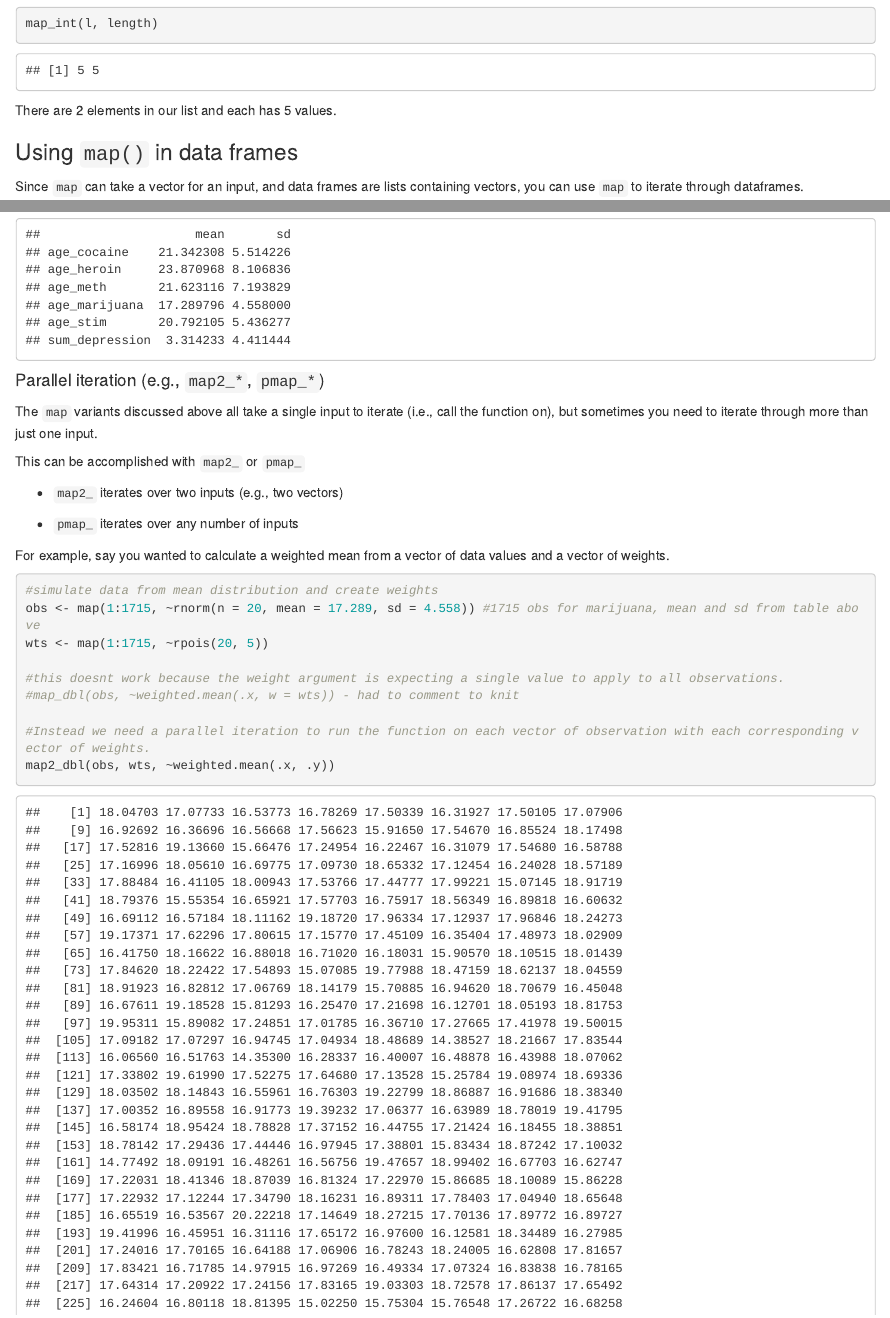
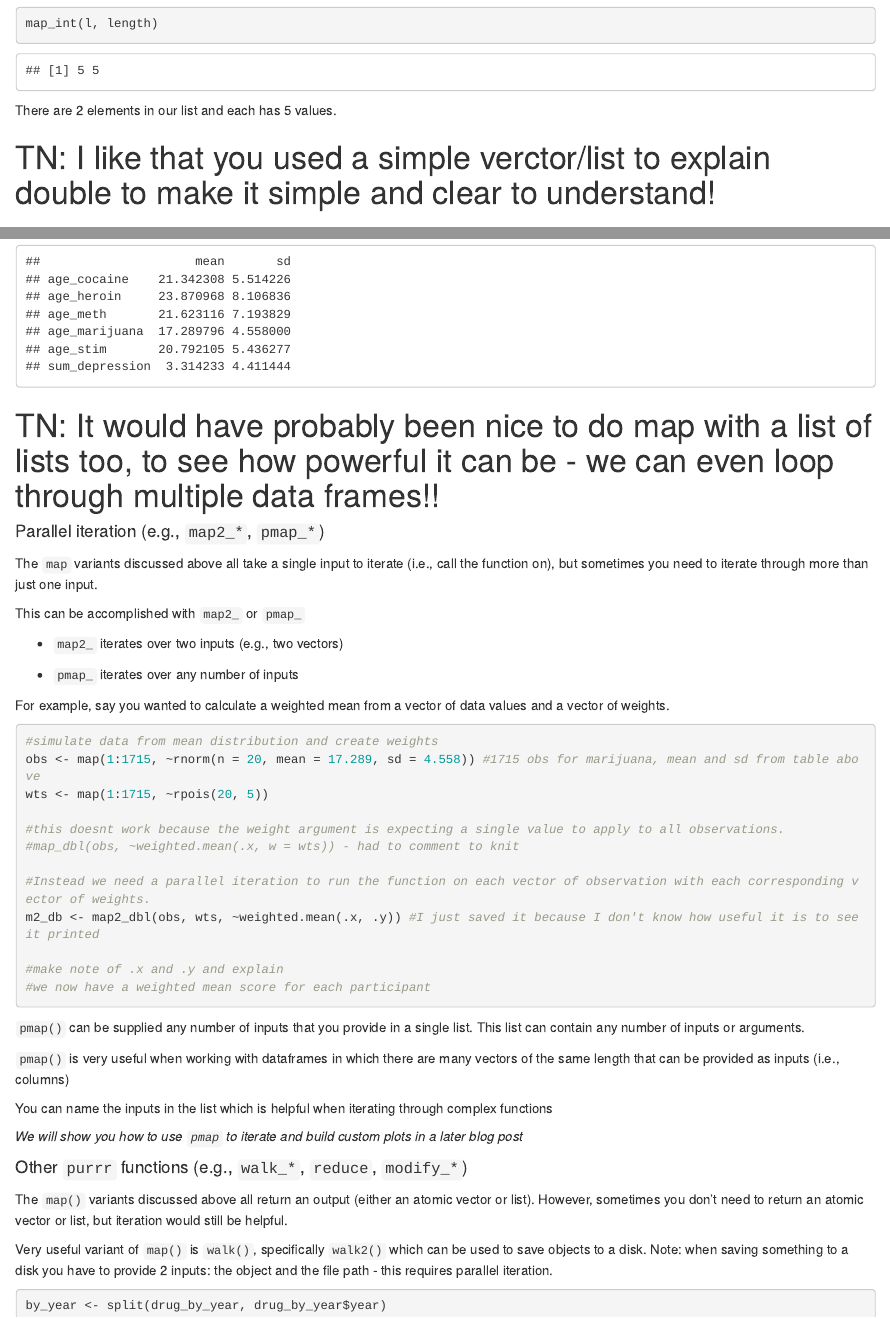
Before and after one commit to shainatrevino/Functional-Programming-Final, an R Markdown document (final-project.Rmd): the page in a window 1100 px wide, from 3300 px down, and a second part further down, joined at a grey line. Rendered offline with R 4.5, knitr and Pandoc, with nearby package versions; code that draws random numbers runs with fixed seeds of ours; some code elsewhere in the file could not run offline.

Commit message:
added comments , saved a loop

````diff
--- a/final-project.Rmd
+++ b/final-project.Rmd
@@ -146,9 +146,12 @@ map_int(l, length)
 
 There are 2 elements in our list and each has 5 values.
 
+# TN: I like that you used a simple verctor/list to explain double to make it simple and clear to understand!
+
 ### Using `map()` in data frames
 
 Since `map` can take a vector for an input, and data frames are lists containing vectors, you can use `map` to iterate through dataframes.
+
 
 EXPLAIN DATA
 
@@ -222,6 +225,8 @@ cv <- data.frame(cv, row.names = column_names)
 cv
 ```
 
+# TN: It would have probably been nice to do map with a list of lists too, to see how powerful it can be - we can even loop through multiple data frames!!
+
 
 #### Parallel iteration (e.g., `map2_*`, `pmap_*`)
 
@@ -244,7 +249,8 @@ wts <- map(1:1715, ~rpois(20, 5))
 #map_dbl(obs, ~weighted.mean(.x, w = wts)) - had to comment to knit
 
 #Instead we need a parallel iteration to run the function on each vector of observation with each corresponding vector of weights.
-map2_dbl(obs, wts, ~weighted.mean(.x, .y))
+m2_db <- map2_dbl(obs, wts, ~weighted.mean(.x, .y)) #I just saved it because I don't know how useful it is to see it printed
+
 #make note of .x and .y and explain
 #we now have a weighted mean score for each participant
 ```
````
Also changed, not shown: final-project.Rmd (3 more changed lines).
